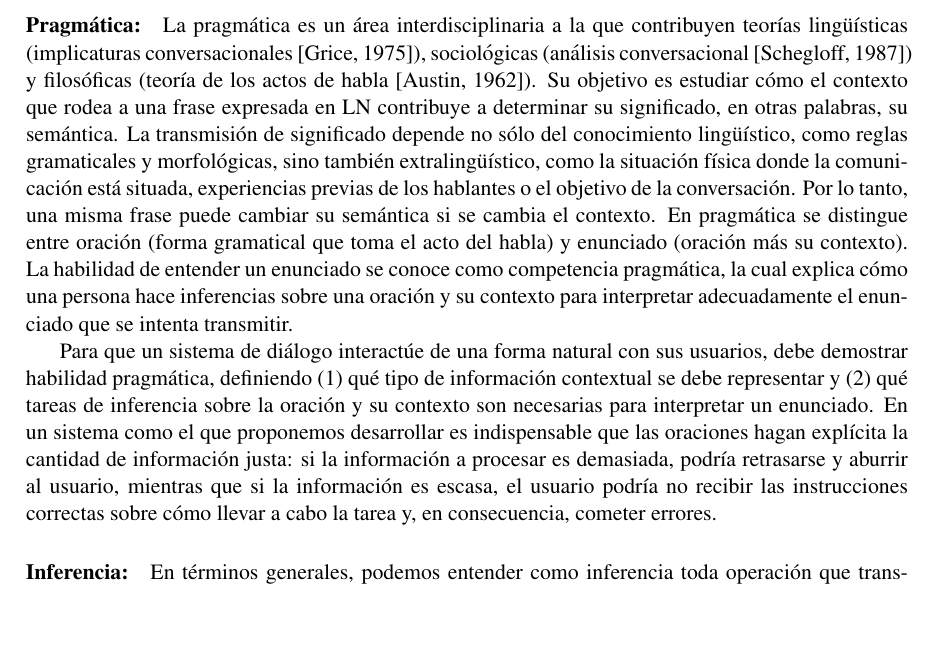
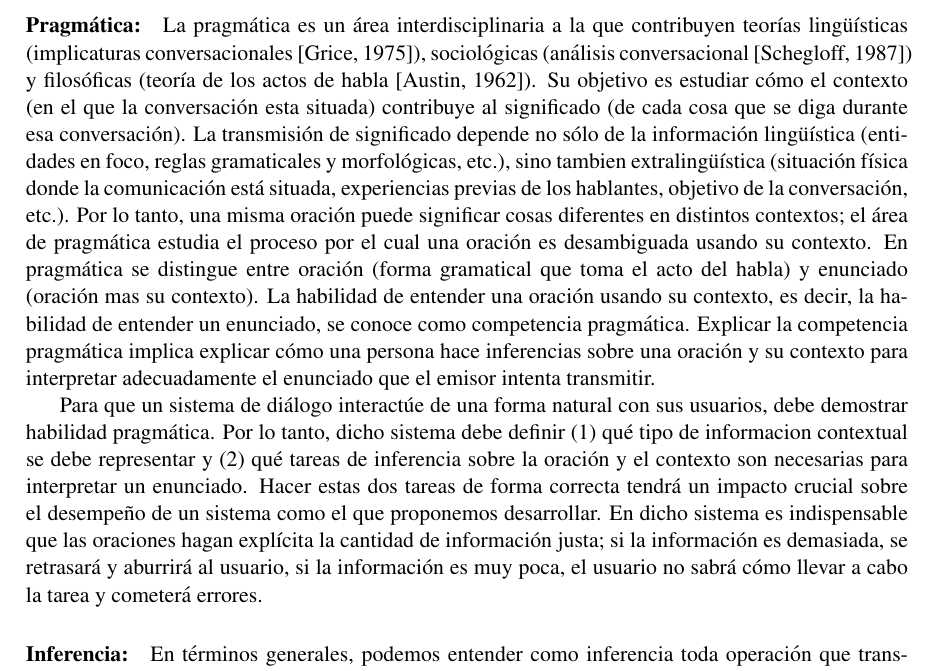
Before and after one commit to carlosareces/PICT2009, a LaTeX document (pict09.tex, which reads 4.tex): part of page 2 of 15, cut so that both start at the same text, the shorter picture padded with empty space. Compiled offline with pdfLaTeX.

Commit message:
Trabajando en seccion 4

```diff
--- a/4.tex
+++ b/4.tex
@@ -18,26 +18,33 @@ A fin de obtener un sistema como el descripto anteriormente, este proyecto propo
 la que contribuyen teor\'ias ling\"u\'isticas (implicaturas
 conversacionales~\citep{Grice75}), sociol\'ogicas (an\'alisis
 conversa\-cio\-nal~\citep{schegloff87b}) y filos\'oficas (teor\'ia de los actos
-de habla~\citep{austin62}). Su objetivo es estudiar c\'omo el contexto que rodea a una frase expresada en LN
-contribuye a determinar su significado, en otras palabras, su sem\'antica. La transmisi\'on de significado depende no s\'olo del
-conocimiento ling\"u\'istico, como reglas gramaticales y morfol\'ogicas, sino
-tambi\'en extraling\"u\'istico, como la situaci\'on f\'isica donde la comunicaci\'on
-est\'a situada, experiencias previas de los hablantes o el objetivo de la
-conversaci\'on. Por lo tanto, una misma frase puede cambiar su sem\'antica si se cambia el contexto.  En
-pragm\'atica se distingue entre oraci\'on (forma
-gramatical que toma el acto del habla) y enunciado (oraci\'on m\'as su contexto). La habilidad de entender un enunciado se conoce como competencia pragm\'atica, la cual explica c\'omo una persona hace
-inferencias sobre una oraci\'on y su contexto para interpretar adecuadamente el enunciado que se intenta transmitir.
+de habla~\citep{austin62}). Su objetivo es estudiar c\'omo el contexto (en el
+que la conversaci\'on esta situada) contribuye al significado (de cada cosa que
+se diga durante esa conversaci\'on). La transmisi\'on de significado depende no
+s\'olo de la informaci\'on ling\"u\'istica (entidades en foco, reglas
+gramaticales y morfol\'ogicas, etc.), sino tambien extraling\"u\'istica
+(situaci\'on f\'isica donde la comunicaci\'on est\'a situada, experiencias
+previas de los hablantes, objetivo de la conversaci\'on, etc.). Por lo tanto,
+una misma oraci\'on puede significar cosas diferentes en distintos contextos; el
+\'area de pragm\'atica estudia el proceso por el cual una oraci\'on es
+desambiguada usando su contexto. En pragm\'atica se distingue entre oraci\'on
+(forma gramatical que toma el acto del habla) y enunciado (oraci\'on mas su
+contexto). La habilidad de entender una oraci\'on usando su contexto, es decir,
+la habilidad de entender un enunciado, se conoce como competencia pragm\'atica.
+Explicar la competencia pragm\'atica implica explicar c\'omo una persona hace
+inferencias sobre una oraci\'on y su contexto para interpretar adecuadamente el
+enunciado que el emisor intenta transmitir.
 
-Para que un sistema de di\'alogo interact\'ue de una forma natural con sus usuarios, debe
-demostrar habilidad pragm\'atica, definiendo (1) qu\'e tipo de informaci\'on contextual se debe representar y (2) qu\'e tareas de inferencia sobre la oraci\'on y
-su contexto son necesarias para interpretar un enunciado.
-%Hacer estas dos tareas de forma correcta tendr\'a un impacto crucial sobre el desempe\~no de un sistema que da instrucciones en tiempo real.
-En un sistema como el que proponemos desarrollar
-es indispensable que las oraciones hagan expl\'icita la cantidad de informaci\'on
-justa: si la informaci\'on a procesar es demasiada, podr\'ia  retrasarse y aburrir al usuario, mientras que
-si la informaci\'on es escasa, el usuario podr\'ia no recibir las instrucciones correctas sobre c\'omo llevar a cabo la
-tarea y, en consecuencia, cometer errores.
-
+Para que un sistema de di\'alogo interact\'ue de una forma natural con sus
+usuarios, debe demostrar habilidad pragm\'atica. Por lo tanto, dicho sistema
+debe definir (1) qu\'e tipo de informacion contextual se debe representar y (2)
+qu\'e tareas de inferencia sobre la oraci\'on y el contexto son necesarias para
+interpretar un enunciado. Hacer estas dos tareas de forma correcta tendr\'a un
+impacto crucial sobre el desempe\~no de un sistema como el que proponemos
+desarrollar. En dicho sistema es indispensable que las oraciones hagan
+expl\'icita la cantidad de informaci\'on justa; si la informaci\'on es
+demasiada, se retrasar\'a y aburrir\'a al usuario, si la informaci\'on es muy
+poca, el usuario no sabr\'a c\'omo llevar a cabo la tarea y cometer\'a errores.
 
 %
 % La interacci\'on humano-humano est\'a gobernada
```
